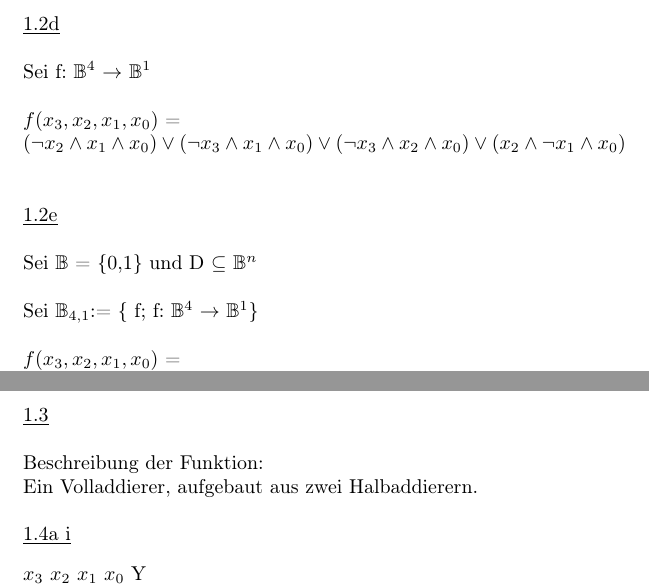
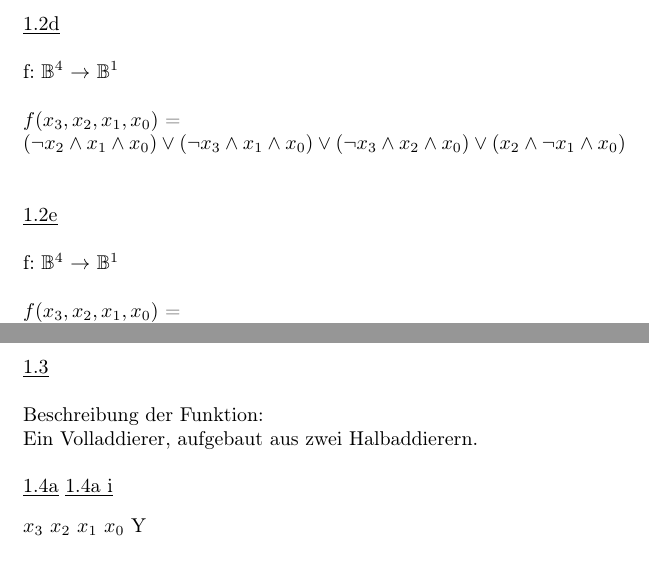
Before and after one commit to ldeichmann/StudiumCode, a LaTeX document (RS/PK01/doc/pk01.tex): two parts of pages 2 and 3 of 3, joined at a grey line, cut so that both start at the same text, the shorter picture padded with empty space. Compiled offline with pdfLaTeX.

Commit message:
changes from blaurock

```diff
--- a/RS/PK01/doc/pk01.tex
+++ b/RS/PK01/doc/pk01.tex
@@ -36,17 +36,17 @@ $\Leftrightarrow$ $x_{2} \land x_{1} \land x_{0}$ \\\\
 \newpage
 \noindent
 \underline{1.2d}\\\\
-Sei f: $\mathbb{B}^4$ $\rightarrow$ $\mathbb{B}^1$\\\\
+f: $\mathbb{B}^4$ $\rightarrow$ $\mathbb{B}^1$\\\\
 $f(x_{3},x_{2},x_{1},x_{0})$ = \\\( (\lnot x_{2} \land x_{1} \land x_{0}) \lor (\lnot x_{3} \land x_{1} \land x_{0}) \lor (\lnot x_{3} \land x_{2} \land x_{0}) \lor (x_{2} \land \lnot x_{1} \land x_{0})\)\\\\\\
 \underline{1.2e}\\\\
-Sei $\mathbb{B}$ = \{0,1\} und D $\subseteq$ $\mathbb{B}^n$\\\\
-Sei $\mathbb{B}_{4,1}$:= \{ f; f: $\mathbb{B}^4$ $\rightarrow$ $\mathbb{B}^1$\}\\\\
+f: $\mathbb{B}^4$ $\rightarrow$ $\mathbb{B}^1$\\\\
 $f(x_{3},x_{2},x_{1},x_{0})$ = \\\( (\lnot x_{2} \land x_{1} \land x_{0}) \lor (\lnot x_{3} \land x_{1} \land x_{0}) \lor (\lnot x_{3} \land x_{2} \land x_{0}) \lor (x_{2} \land \lnot x_{1} \land x_{0}) \\\lor (\lnot x_{3} \land \lnot x_{2} \land x_{1} \land \lnot x_{0})\)\\\\
 \newpage
 \noindent
 \underline{1.3}\\\\
 Beschreibung der Funktion:\\
 Ein Volladdierer, aufgebaut aus zwei Halbaddierern.\\\\
+\underline{1.4a}
 \underline{1.4a i}
 \begin{tabbing}
 \underline{$x_{3}$ $x_{2}$ $x_{1}$ $x_{0}$ Y} \\
```
Also changed, not shown: RS/PK01/doc/pk01.pdf.
